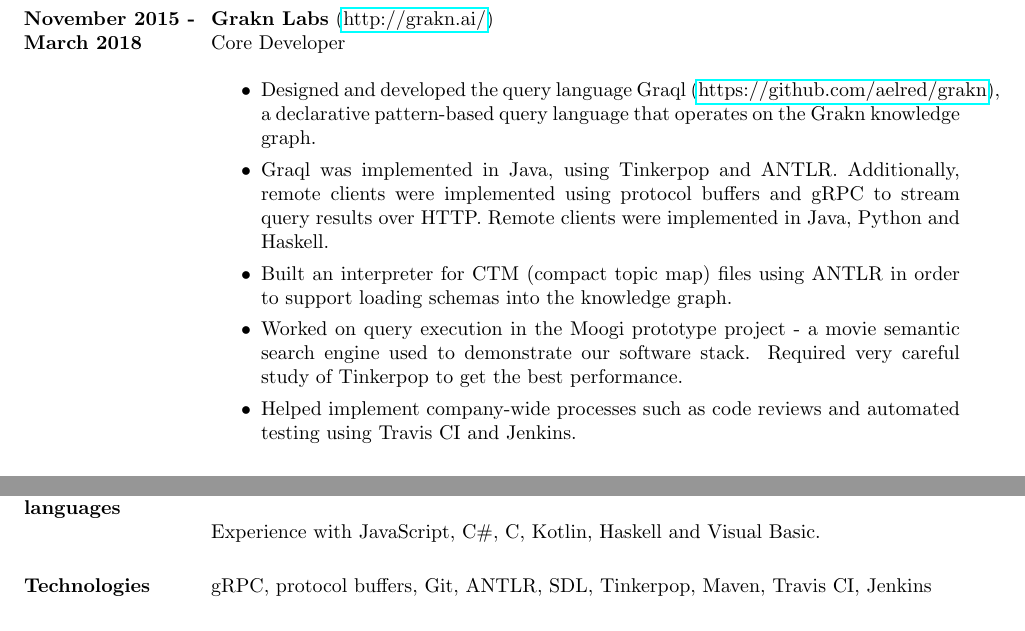
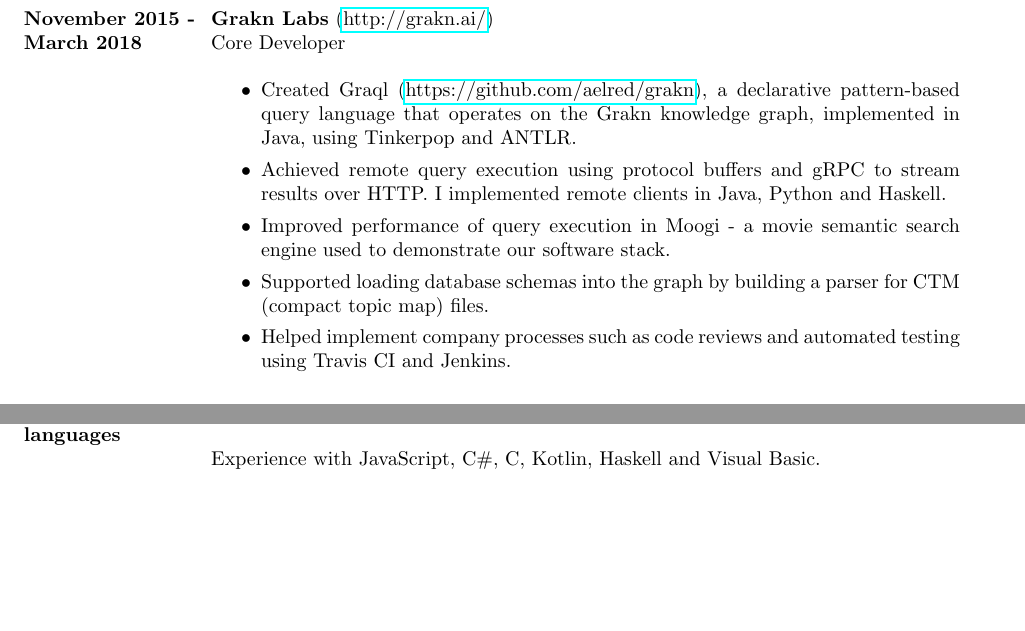
Before and after one commit to aelred/cv.ael.red, a LaTeX CV (cv_felix_chapman.tex): two parts of pages 1 and 3 of 3 before the commit and two parts of pages 1 and 2 of 3 after it, joined at a grey line, cut so that both start at the same text, the shorter picture padded with empty space. Compiled offline with pdfLaTeX.

Commit message:
Change Grakn summaries

```diff
--- a/cv_felix_chapman.tex
+++ b/cv_felix_chapman.tex
@@ -41,19 +41,19 @@
 \begin{itemize}
 
 \item
-Designed and developed the query language Graql (\href{https://github.com/aelred/grakn}{https://github.com/aelred/grakn}), a declarative pattern-based query language that operates on the Grakn knowledge graph.
+Created Graql (\href{https://github.com/aelred/grakn}{https://github.com/aelred/grakn}), a declarative pattern-based query language that operates on the Grakn knowledge graph, implemented in Java, using Tinkerpop and ANTLR.
 
 \item
-Graql was implemented in Java, using Tinkerpop and ANTLR. Additionally, remote clients were implemented using protocol buffers and gRPC to stream query results over HTTP. Remote clients were implemented in Java, Python and Haskell.
+Achieved remote query execution using protocol buffers and gRPC to stream results over HTTP. I implemented remote clients in Java, Python and Haskell.
 
 \item
-Built an interpreter for CTM (compact topic map) files using ANTLR in order to support loading schemas into the knowledge graph.
+Improved performance of query execution in Moogi - a movie semantic search engine used to demonstrate our software stack.
 
 \item
-Worked on query execution in the Moogi prototype project - a movie semantic search engine used to demonstrate our software stack. Required very careful study of Tinkerpop to get the best performance.
+Supported loading database schemas into the graph by building a parser for CTM (compact topic map) files.
 
 \item
-Helped implement company-wide processes such as code reviews and automated testing using Travis CI and Jenkins.
+Helped implement company processes such as code reviews and automated testing using Travis CI and Jenkins.
 
 \end{itemize}
 
```
